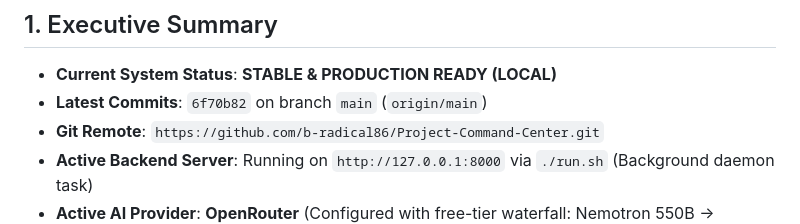
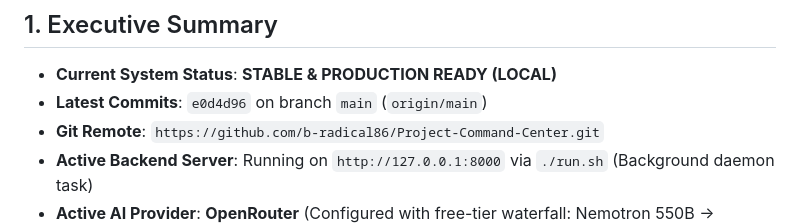
Before and after one commit to b-radical86/Project-Command-Center, a Markdown page: HANDOVER.md, the part around the change. Rendered like a GitHub page.

Commit message:
docs: sync HANDOVER commit ref to e0d4d96

```diff
--- a/HANDOVER.md
+++ b/HANDOVER.md
@@ -2,7 +2,7 @@
 
 ## 1. Executive Summary
 - **Current System Status**: **STABLE & PRODUCTION READY (LOCAL)**
-- **Latest Commits**: `6f70b82` on branch `main` (`origin/main`)
+- **Latest Commits**: `e0d4d96` on branch `main` (`origin/main`)
 - **Git Remote**: `https://github.com/b-radical86/Project-Command-Center.git`
 - **Active Backend Server**: Running on `http://127.0.0.1:8000` via `./run.sh` (Background daemon task)
 - **Active AI Provider**: **OpenRouter** (Configured with free-tier waterfall: Nemotron 550B -> Nemotron 3.5 -> Inkling -> Nemotron 120B -> OpenRouter Free)
```
